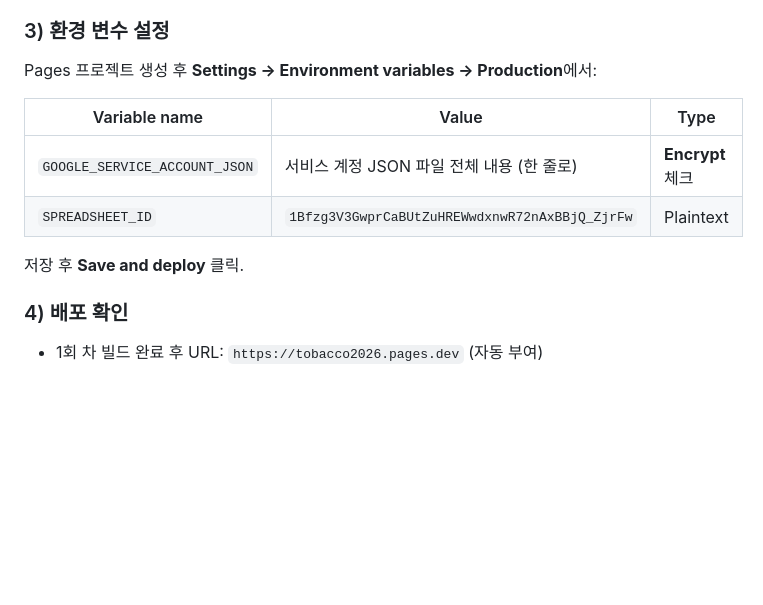
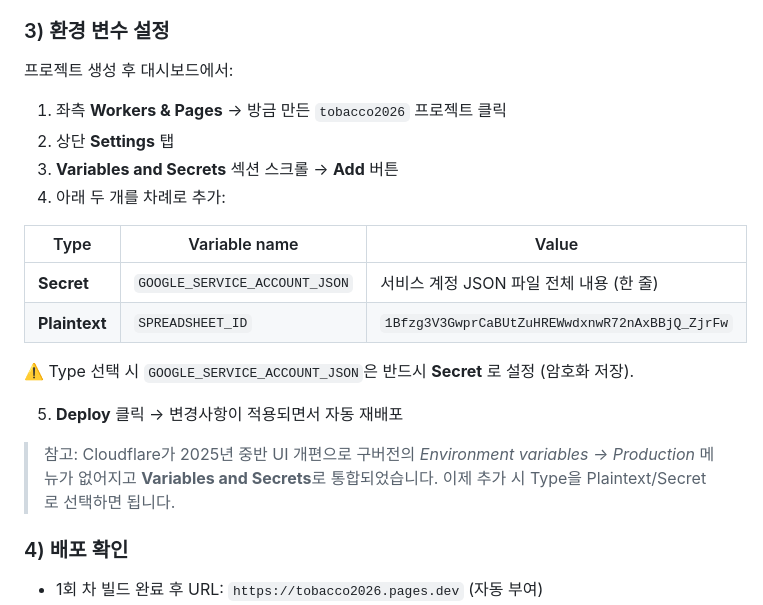
Before and after one commit to HankookM/tobacco2026, a Markdown page: README.md, the part around the change. GitHub-like rendering; blank space fills up the shorter version.

Commit message:
docs: Cloudflare 환경변수 경로 최신 UI(Variables and Secrets)로 수정

```diff
--- a/README.md
+++ b/README.md
@@ -156,14 +156,23 @@ webapp/
 
 ### 3) 환경 변수 설정
 
-Pages 프로젝트 생성 후 **Settings → Environment variables → Production**에서:
+프로젝트 생성 후 대시보드에서:
 
-| Variable name | Value | Type |
+1. 좌측 **Workers & Pages** → 방금 만든 `tobacco2026` 프로젝트 클릭
+2. 상단 **Settings** 탭
+3. **Variables and Secrets** 섹션 스크롤 → **Add** 버튼
+4. 아래 두 개를 차례로 추가:
+
+| Type | Variable name | Value |
 | --- | --- | --- |
-| `GOOGLE_SERVICE_ACCOUNT_JSON` | 서비스 계정 JSON 파일 전체 내용 (한 줄로) | **Encrypt** 체크 |
-| `SPREADSHEET_ID` | `1Bfzg3V3GwprCaBUtZuHREWwdxnwR72nAxBBjQ_ZjrFw` | Plaintext |
+| **Secret** | `GOOGLE_SERVICE_ACCOUNT_JSON` | 서비스 계정 JSON 파일 전체 내용 (한 줄) |
+| **Plaintext** | `SPREADSHEET_ID` | `1Bfzg3V3GwprCaBUtZuHREWwdxnwR72nAxBBjQ_ZjrFw` |
 
-저장 후 **Save and deploy** 클릭.
+⚠️ Type 선택 시 `GOOGLE_SERVICE_ACCOUNT_JSON`은 반드시 **Secret** 로 설정 (암호화 저장).
+
+5. **Deploy** 클릭 → 변경사항이 적용되면서 자동 재배포
+
+> 참고: Cloudflare가 2025년 중반 UI 개편으로 구버전의 *Environment variables → Production* 메뉴가 없어지고 **Variables and Secrets**로 통합되었습니다. 이제 추가 시 Type을 Plaintext/Secret로 선택하면 됩니다.
 
 ### 4) 배포 확인
 
```
